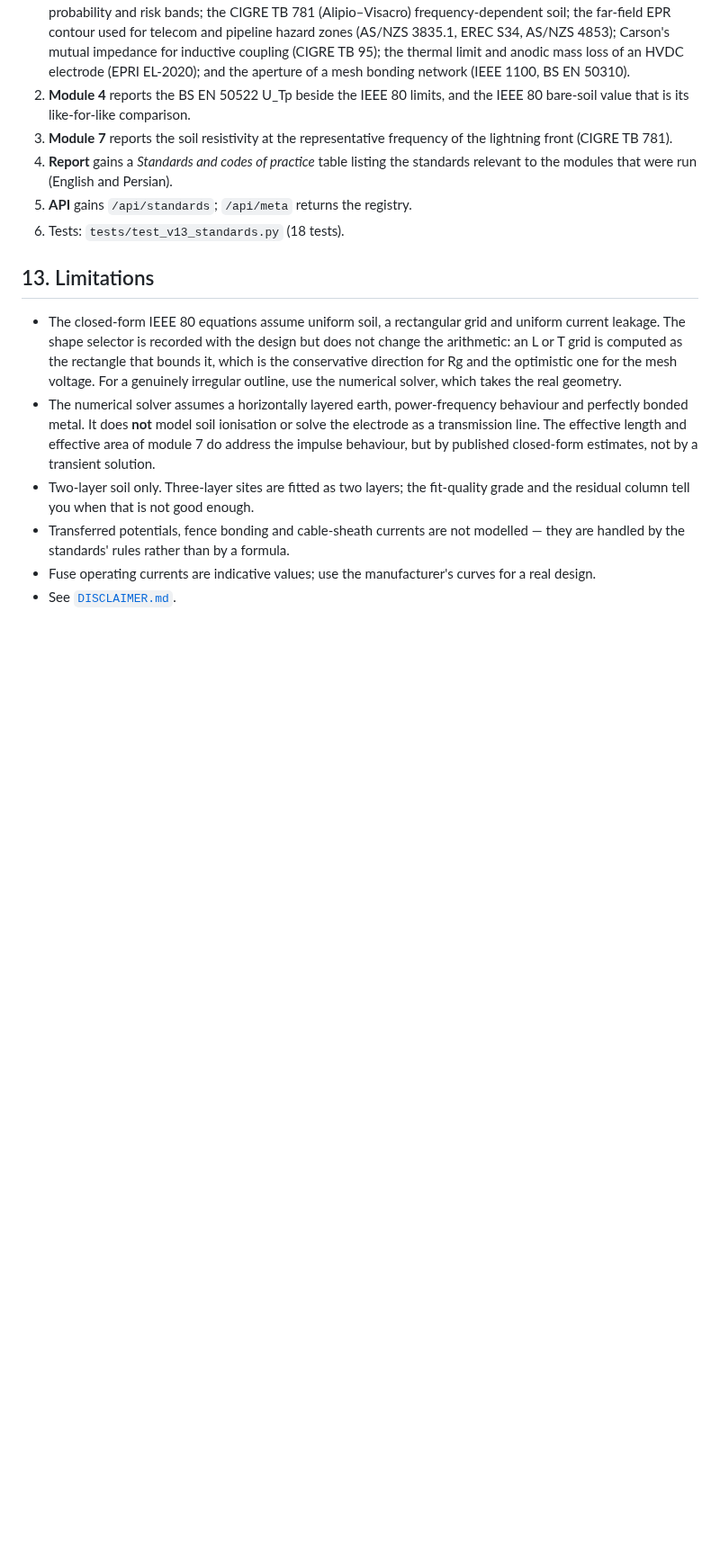
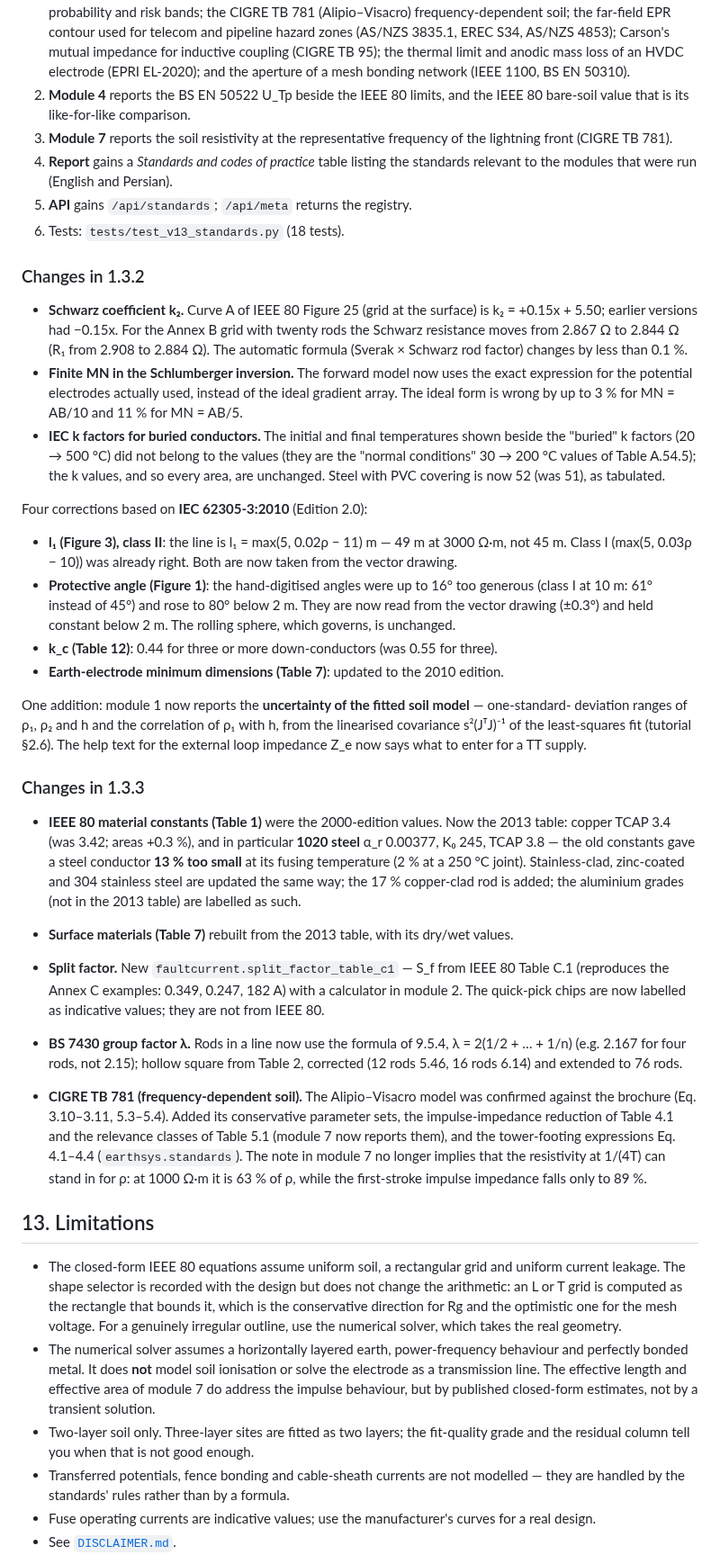
Before and after one commit to emadroshandel/Earthing_System, a Markdown page: README.md, the part around the change. Shown at 90% size. GitHub-like rendering; blank space fills up the shorter version.

Commit message:
Update README with changes for versions 1.3.2 and 1.3.3
Added detailed changes for versions 1.3.2 and 1.3.3, including updates to material constants, corrections based on IEC standards, and new features related to soil model uncertainty and fault current calculations.

```diff
--- a/README.md
+++ b/README.md
@@ -345,6 +345,59 @@ verdicts remain those of IEEE 80, IEC 60364, IEC 62305 and IEEE 142.
 5. **API** gains `/api/standards`; `/api/meta` returns the registry.
 6. Tests: `tests/test_v13_standards.py` (18 tests).
 
+### Changes in 1.3.2
+
+- **Schwarz coefficient k₂.** Curve A of IEEE 80 Figure 25 (grid at the surface) is
+  k₂ = +0.15x + 5.50; earlier versions had −0.15x. For the Annex B grid with twenty rods the
+  Schwarz resistance moves from 2.867 Ω to 2.844 Ω (R₁ from 2.908 to 2.884 Ω). The automatic
+  formula (Sverak × Schwarz rod factor) changes by less than 0.1 %.
+- **Finite MN in the Schlumberger inversion.** The forward model now uses the exact
+  expression for the potential electrodes actually used, instead of the ideal gradient
+  array. The ideal form is wrong by up to 3 % for MN = AB/10 and 11 % for MN = AB/5.
+- **IEC k factors for buried conductors.** The initial and final temperatures shown beside
+  the "buried" k factors (20 → 500 °C) did not belong to the values (they are the "normal
+  conditions" 30 → 200 °C values of Table A.54.5); the k values, and so every area, are unchanged.
+  Steel with PVC covering is now 52 (was 51), as tabulated.
+
+Four corrections based on **IEC 62305-3:2010**
+(Edition 2.0):
+
+- **l₁ (Figure 3), class II**: the line is l₁ = max(5, 0.02ρ − 11) m — 49 m at 3000 Ω·m, not 45 m.
+  Class I (max(5, 0.03ρ − 10)) was already right. Both are now taken from the vector drawing.
+- **Protective angle (Figure 1)**: the hand-digitised angles were up to 16° too generous (class I at
+  10 m: 61° instead of 45°) and rose to 80° below 2 m. They are now read from the vector drawing
+  (±0.3°) and held constant below 2 m. The rolling sphere, which governs, is unchanged.
+- **k_c (Table 12)**: 0.44 for three or more down-conductors (was 0.55 for three).
+- **Earth-electrode minimum dimensions (Table 7)**: updated to the 2010 edition.
+
+One addition: module 1 now reports the **uncertainty of the fitted soil model** — one-standard-
+deviation ranges of ρ₁, ρ₂ and h and the correlation of ρ₁ with h, from the linearised covariance
+s²(JᵀJ)⁻¹ of the least-squares fit (tutorial §2.6). The help text for the external loop
+impedance Z_e now says what to enter for a TT supply.
+
+### Changes in 1.3.3
+
+- **IEEE 80 material constants (Table 1)** were the 2000-edition values. Now the 2013 table:
+  copper TCAP 3.4 (was 3.42; areas +0.3 %), and in particular **1020 steel** α_r 0.00377,
+  K₀ 245, TCAP 3.8 — the old constants gave a steel conductor **13 % too small** at its fusing temperature
+  (2 % at a 250 °C joint).
+  Stainless-clad, zinc-coated and 304 stainless steel are updated the same way; the 17 %
+  copper-clad rod is added; the aluminium grades (not in the 2013 table) are labelled as such.
+- **Surface materials (Table 7)** rebuilt from the 2013 table, with its dry/wet values.
+- **Split factor.** New `faultcurrent.split_factor_table_c1` — S_f from IEEE 80 Table C.1
+  (reproduces the Annex C examples: 0.349, 0.247, 182 A) with a calculator in module 2.
+  The quick-pick chips are now labelled as indicative values; they are not from IEEE 80.
+- **BS 7430 group factor λ.** Rods in a line now use the formula of 9.5.4,
+  λ = 2(1/2 + … + 1/n) (e.g. 2.167 for four rods, not 2.15); hollow square from Table 2,
+  corrected (12 rods 5.46, 16 rods 6.14) and extended to 76 rods.
+
+- **CIGRE TB 781 (frequency-dependent soil).** The Alipio–Visacro model was confirmed against the
+  brochure (Eq. 3.10–3.11, 5.3–5.4). Added its conservative parameter sets, the impulse-impedance
+  reduction of Table 4.1 and the relevance classes of Table 5.1 (module 7 now reports them), and
+  the tower-footing expressions Eq. 4.1–4.4 (`earthsys.standards`). The note in module 7 no longer
+  implies that the resistivity at 1/(4T) can stand in for ρ: at 1000 Ω·m it is 63 % of ρ, while the
+  first-stroke impulse impedance falls only to 89 %.
+
 ## 13. Limitations
 
 - The closed-form IEEE 80 equations assume uniform soil, a rectangular grid and uniform
```
